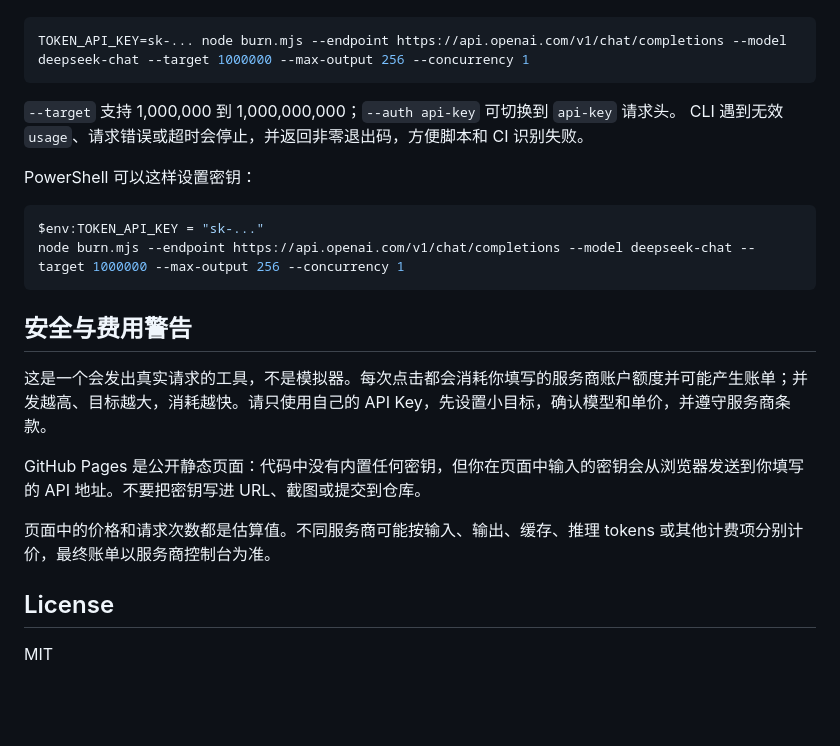
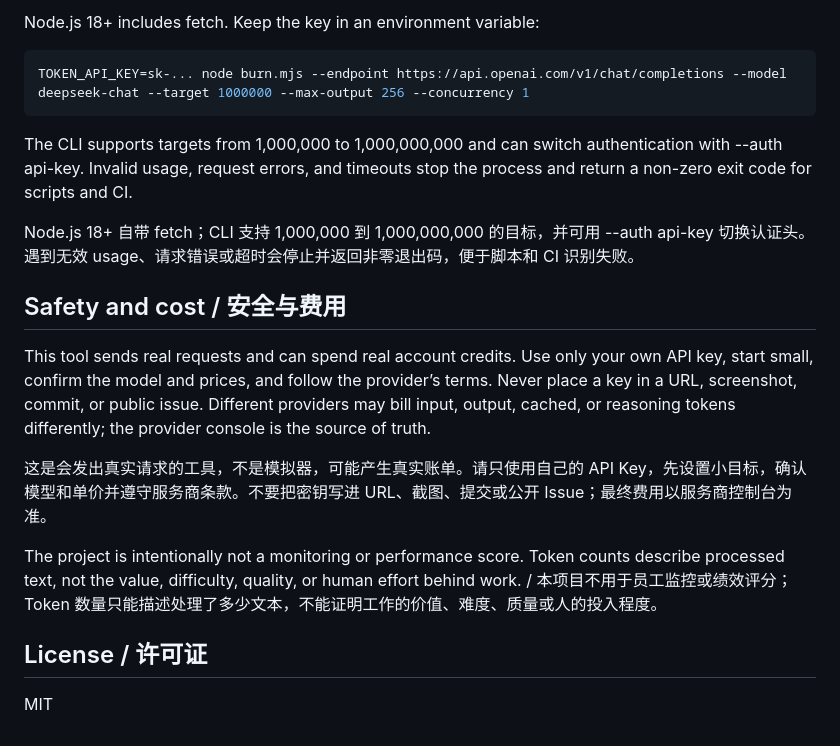
Before and after one commit to chinahappyqiuku/token-treadmill, a Markdown page: README.md, the part around one of its changes. Drawn GitHub-style; blank space fills up the shorter version.

Commit message:
docs: add bilingual project overview
Updated README to provide English translations and clarify project purpose.

````diff
--- a/README.md
+++ b/README.md
@@ -53,26 +61,22 @@ Node.js 18+ 自带 `fetch`，密钥建议放在环境变量中：
 
-```bash
+Node.js 18+ includes fetch. Keep the key in an environment variable:
+
+~~~bash
 TOKEN_API_KEY=sk-... node burn.mjs --endpoint https://api.openai.com/v1/chat/completions --model deepseek-chat --target 1000000 --max-output 256 --concurrency 1
-```
+~~~
 
-`--target` 支持 1,000,000 到 1,000,000,000；`--auth api-key` 可切换到 `api-key` 请求头。
-CLI 遇到无效 `usage`、请求错误或超时会停止，并返回非零退出码，方便脚本和 CI 识别失败。
+The CLI supports targets from 1,000,000 to 1,000,000,000 and can switch authentication with --auth api-key. Invalid usage, request errors, and timeouts stop the process and return a non-zero exit code for scripts and CI.
 
-PowerShell 可以这样设置密钥：
+Node.js 18+ 自带 fetch；CLI 支持 1,000,000 到 1,000,000,000 的目标，并可用 --auth api-key 切换认证头。遇到无效 usage、请求错误或超时会停止并返回非零退出码，便于脚本和 CI 识别失败。
 
-```powershell
-$env:TOKEN_API_KEY = "sk-..."
-node burn.mjs --endpoint https://api.openai.com/v1/chat/completions --model deepseek-chat --target 1000000 --max-output 256 --concurrency 1
-```
+## Safety and cost / 安全与费用
 
-## 安全与费用警告
+This tool sends real requests and can spend real account credits. Use only your own API key, start small, confirm the model and prices, and follow the provider’s terms. Never place a key in a URL, screenshot, commit, or public issue. Different providers may bill input, output, cached, or reasoning tokens differently; the provider console is the source of truth.
 
-这是一个会发出真实请求的工具，不是模拟器。每次点击都会消耗你填写的服务商账户额度并可能产生账单；并发越高、目标越大，消耗越快。请只使用自己的 API Key，先设置小目标，确认模型和单价，并遵守服务商条款。
+这是会发出真实请求的工具，不是模拟器，可能产生真实账单。请只使用自己的 API Key，先设置小目标，确认模型和单价并遵守服务商条款。不要把密钥写进 URL、截图、提交或公开 Issue；最终费用以服务商控制台为准。
 
-GitHub Pages 是公开静态页面：代码中没有内置任何密钥，但你在页面中输入的密钥会从浏览器发送到你填写的 API 地址。不要把密钥写进 URL、截图或提交到仓库。
+The project is intentionally not a monitoring or performance score. Token counts describe processed text, not the value, difficulty, quality, or human effort behind work. / 本项目不用于员工监控或绩效评分；Token 数量只能描述处理了多少文本，不能证明工作的价值、难度、质量或人的投入程度。
 
-页面中的价格和请求次数都是估算值。不同服务商可能按输入、输出、缓存、推理 tokens 或其他计费项分别计价，最终账单以服务商控制台为准。
-
-## License
+## License / 许可证
 
 MIT
````
Also changed, not shown: other parts of README.md (+39 -31 lines).
